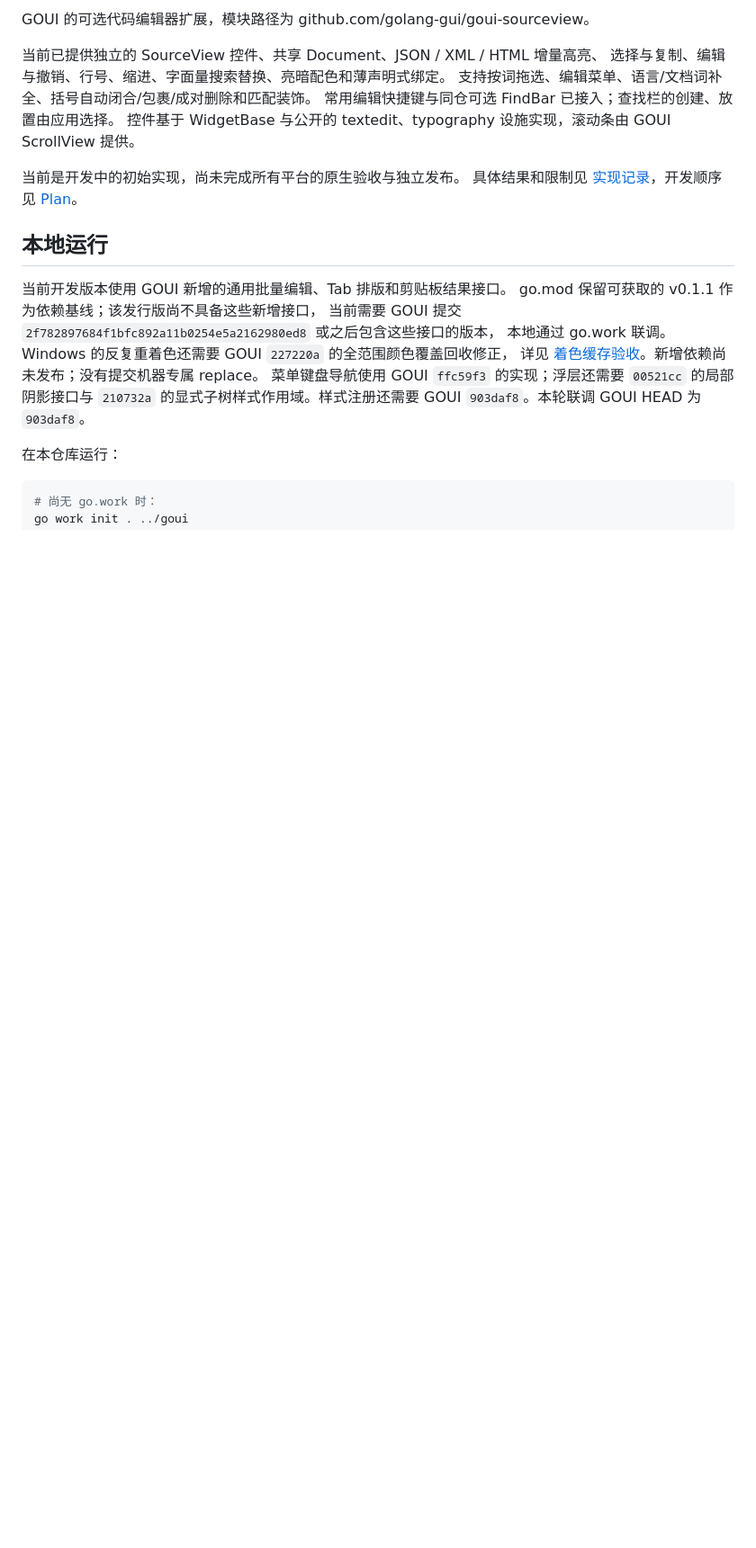
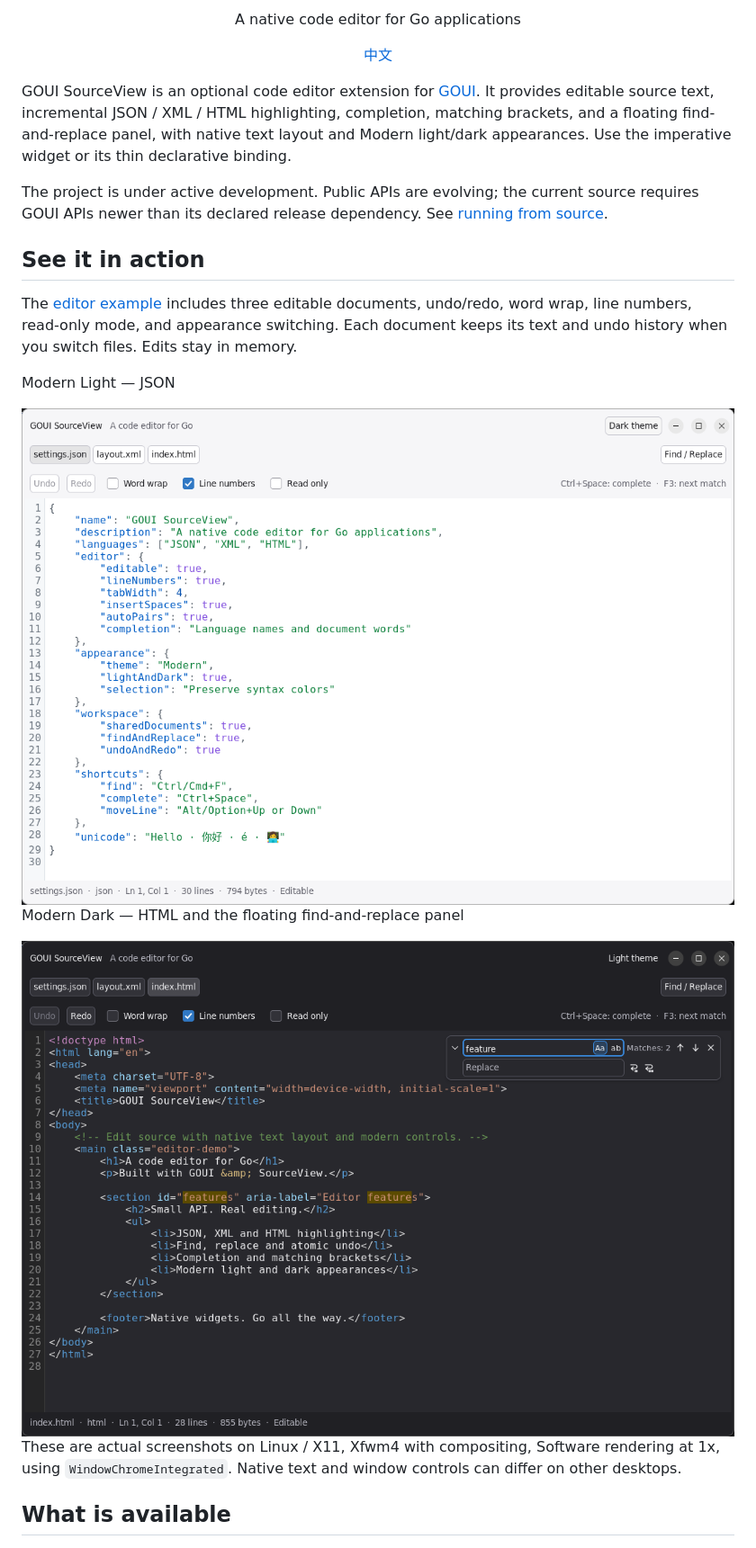
Before and after one commit to golang-gui/goui-sourceview, a Markdown page: README.md, the part around one of its changes. Shown at 90% size. Drawn GitHub-style; pictures changed too: doc/images/editor-dark.png (added), doc/images/editor-light.png (added); blank space fills up the shorter version.

Commit message:
Add bilingual READMEs and editor screenshots.

```diff
--- a/README.md
+++ b/README.md
@@ -2,26 +2,33 @@
 
-GOUI 的可选代码编辑器扩展，模块路径为 github.com/golang-gui/goui-sourceview。
+<p align="center">A native code editor for Go applications</p>
 
-当前已提供独立的 SourceView 控件、共享 Document、JSON / XML / HTML 增量高亮、
-选择与复制、编辑与撤销、行号、缩进、字面量搜索替换、亮暗配色和薄声明式绑定。
-支持按词拖选、编辑菜单、语言/文档词补全、括号自动闭合/包裹/成对删除和匹配装饰。
-常用编辑快捷键与同仓可选 FindBar 已接入；查找栏的创建、放置由应用选择。
-控件基于 WidgetBase 与公开的 textedit、typography 设施实现，滚动条由 GOUI ScrollView 提供。
+<p align="center"><a href="doc/README_CN.md">中文</a></p>
 
-当前是开发中的初始实现，尚未完成所有平台的原生验收与独立发布。
-具体结果和限制见 [实现记录](doc/Implementation.md)，开发顺序见 [Plan](doc/Plan.md)。
+GOUI SourceView is an optional code editor extension for [GOUI](https://github.com/golang-gui/goui).
+It provides editable source text, incremental JSON / XML / HTML highlighting, completion,
+matching brackets, and a floating find-and-replace panel, with native text layout and
+Modern light/dark appearances. Use the imperative widget or its thin declarative binding.
 
-## 本地运行
+The project is under active development. Public APIs are evolving; the current source
+requires GOUI APIs newer than its declared release dependency. See [running from source](#run-the-examples).
 
-当前开发版本使用 GOUI 新增的通用批量编辑、Tab 排版和剪贴板结果接口。
-go.mod 保留可获取的 v0.1.1 作为依赖基线；该发行版尚不具备这些新增接口，
-当前需要 GOUI 提交 `2f782897684f1bfc892a11b0254e5a2162980ed8` 或之后包含这些接口的版本，
-本地通过 go.work 联调。Windows 的反复重着色还需要 GOUI `227220a` 的全范围颜色覆盖回收修正，
-详见 [着色缓存验收](doc/PlanColorCaching.md)。新增依赖尚未发布；没有提交机器专属 replace。
-菜单键盘导航使用 GOUI `ffc59f3` 的实现；浮层还需要 `00521cc` 的局部阴影接口与
-`210732a` 的显式子树样式作用域。样式注册还需要 GOUI `903daf8`。本轮联调 GOUI HEAD 为 `903daf8`。
+## See it in action
 
-在本仓库运行：
+The [editor example](example/editor) includes three editable documents, undo/redo,
+word wrap, line numbers, read-only mode, and appearance switching. Each document
+keeps its text and undo history when you switch files. Edits stay in memory.
 
-~~~bash
-# 尚无 go.work 时：
+Modern Light — JSON
+
+<img src="doc/images/editor-light.png" alt="GOUI SourceView showing JSON in a Modern Light Integrated window">
+
+Modern Dark — HTML and the floating find-and-replace panel
+
+<img src="doc/images/editor-dark.png" alt="GOUI SourceView showing HTML and find/replace in a Modern Dark Integrated window">
+
+These are actual screenshots on Linux / X11, Xfwm4 with compositing, Software
+rendering at 1x, using `WindowChromeIntegrated`. Native text and window controls
+can differ on other desktops.
+
+## What is available
+
```
Also changed, not shown: other parts of README.md (+124 -89 lines), doc/Plan.md (+14 -0 lines), doc/README_CN.md (added, +161 -0 lines), example/README.md (added, +79 -0 lines).
